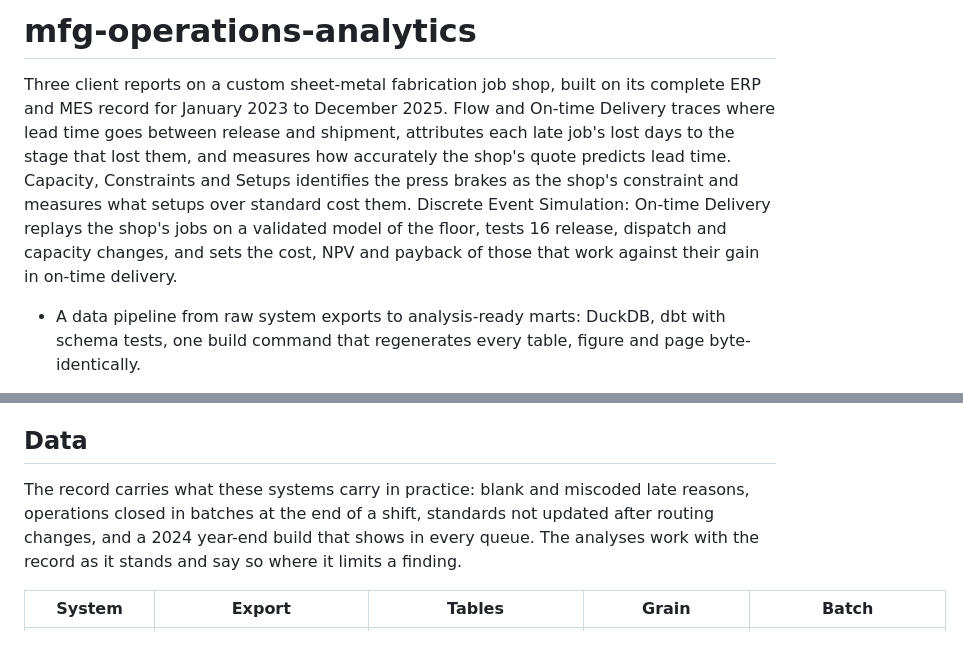
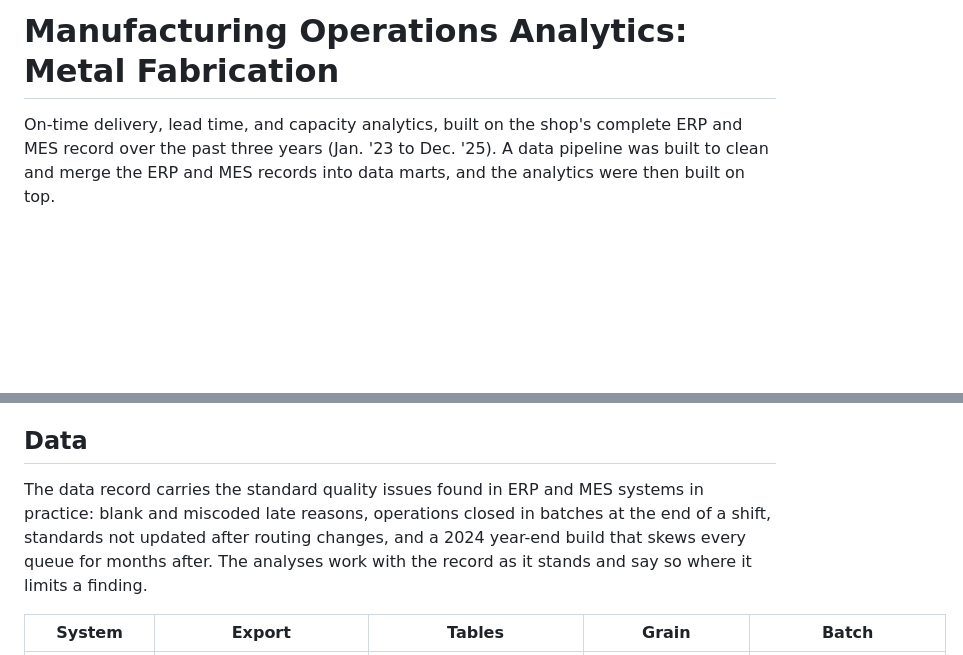
Before and after one commit to bmdvs/mfg-operations-analytics, a Markdown page: README.md, 2 parts joined by grey strips. GitHub-like rendering; blank space fills up the shorter version.

```diff
--- a/README.md
+++ b/README.md
@@ -1,6 +1,6 @@
-# mfg-operations-analytics
+# Manufacturing Operations Analytics: Metal Fabrication
 
-Three client reports on a custom sheet-metal fabrication job shop, built on its complete ERP and MES record for January 2023 to December 2025. Flow and On-time Delivery traces where lead time goes between release and shipment, attributes each late job's lost days to the stage that lost them, and measures how accurately the shop's quote predicts lead time. Capacity, Constraints and Setups identifies the press brakes as the shop's constraint and measures what setups over standard cost them. Discrete Event Simulation: On-time Delivery replays the shop's jobs on a validated model of the floor, tests 16 release, dispatch and capacity changes, and sets the cost, NPV and payback of those that work against their gain in on-time delivery.
+On-time delivery, lead time, and capacity analytics, built on the shop's complete ERP and MES record over the past three years (Jan. '23 to Dec. '25). A data pipeline was built to clean and merge the ERP and MES records into data marts, and the analytics were then built on top.
 
-- A data pipeline from raw system exports to analysis-ready marts: DuckDB, dbt with schema tests, one build command that regenerates every table, figure and page byte-identically.
+<br>
 
@@ -40,7 +50,7 @@ Data engineering: raw system exports loaded to DuckDB; a dbt project with schema
 
 ## Data
 
-The record carries what these systems carry in practice: blank and miscoded late reasons, operations closed in batches at the end of a shift, standards not updated after routing changes, and a 2024 year-end build that shows in every queue. The analyses work with the record as it stands and say so where it limits a finding.
+The data record carries the standard quality issues found in ERP and MES systems in practice: blank and miscoded late reasons, operations closed in batches at the end of a shift, standards not updated after routing changes, and a 2024 year-end build that skews every queue for months after. The analyses work with the record as it stands and say so where it limits a finding.
 
 | System | Export | Tables | Grain | Batch |
 |---|---|---|---|---|
```
Also changed, not shown: other parts of README.md (+35 -23 lines).
